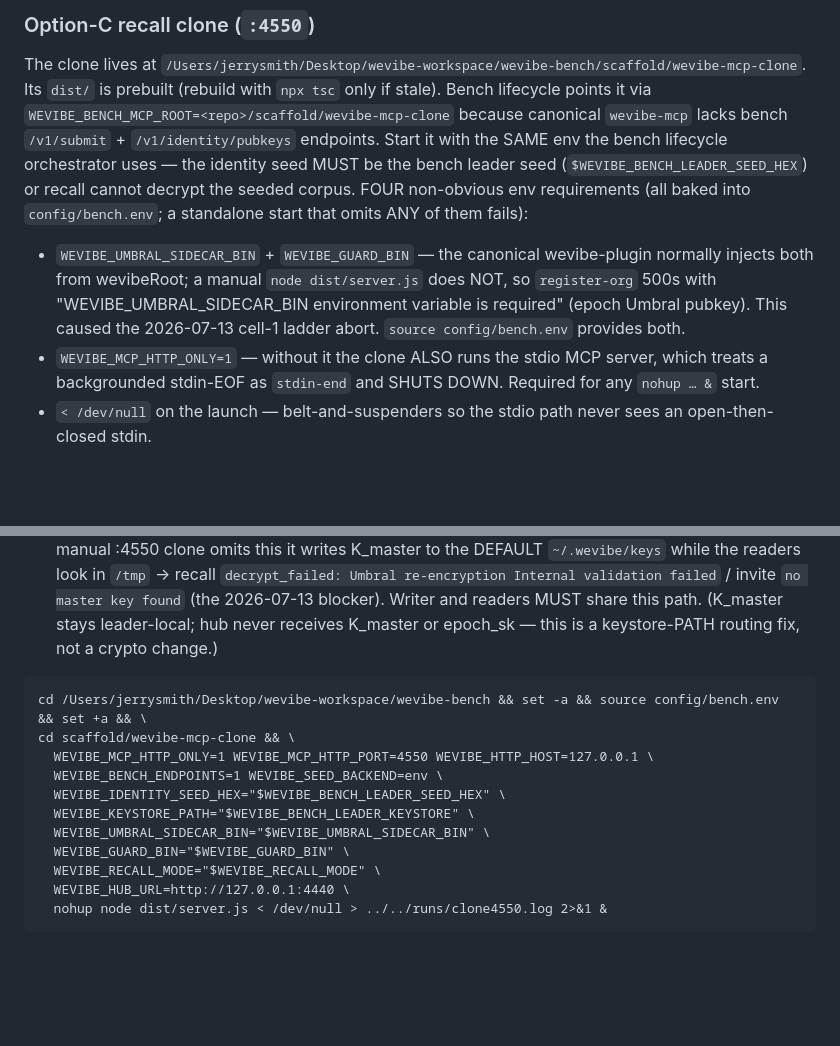
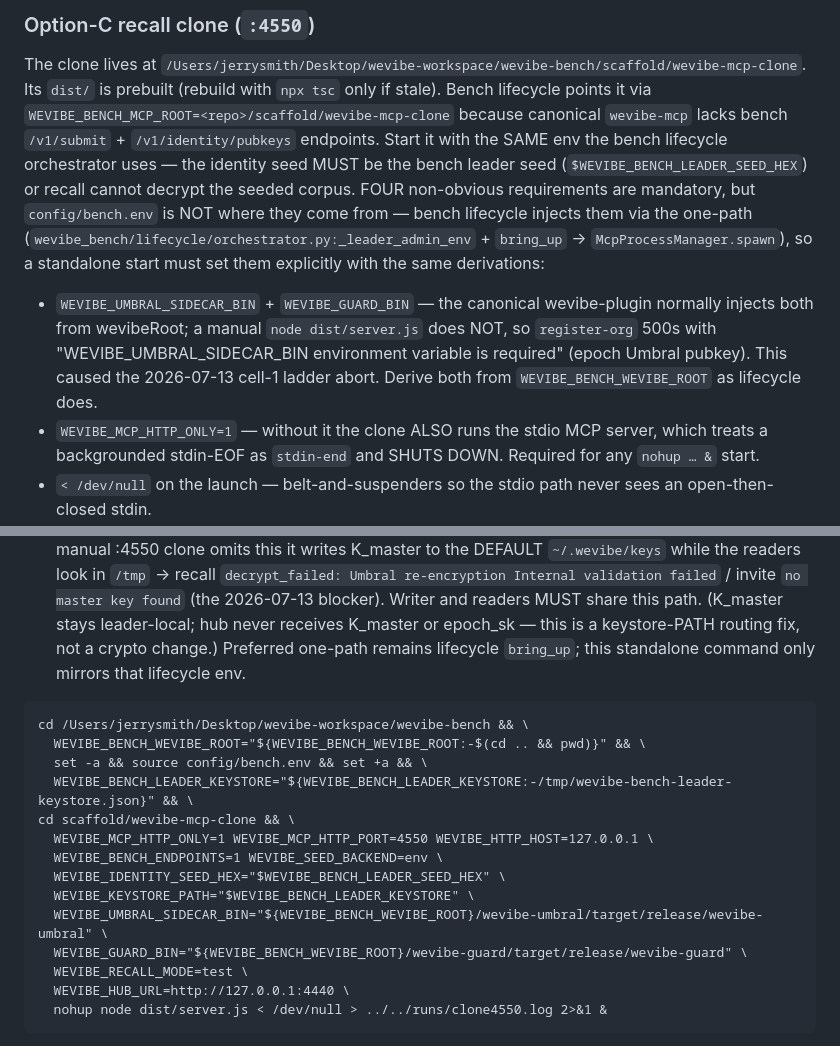
Before and after one commit to WeVibe-Network/wevibe-bench, a Markdown page: RUNBOOK.md, 2 parts joined by grey strips. Drawn GitHub-style; blank space fills up the shorter version.

Commit message:
docs(bench): correct clone-start environment guidance

````diff
--- a/RUNBOOK.md
+++ b/RUNBOOK.md
@@ -44,12 +44,14 @@ The clone lives at `/Users/jerrysmith/Desktop/wevibe-workspace/wevibe-bench/scaf
 prebuilt (rebuild with `npx tsc` only if stale). Bench lifecycle points it via
 `WEVIBE_BENCH_MCP_ROOT=<repo>/scaffold/wevibe-mcp-clone` because canonical `wevibe-mcp` lacks bench `/v1/submit` + `/v1/identity/pubkeys` endpoints. Start it with the SAME env the bench lifecycle
 orchestrator uses — the identity seed MUST be the bench leader seed (`$WEVIBE_BENCH_LEADER_SEED_HEX`)
-or recall cannot decrypt the seeded corpus. FOUR non-obvious env requirements (all baked into
-`config/bench.env`; a standalone start that omits ANY of them fails):
+or recall cannot decrypt the seeded corpus. FOUR non-obvious requirements are mandatory, but
+`config/bench.env` is NOT where they come from — bench lifecycle injects them via the one-path
+(`wevibe_bench/lifecycle/orchestrator.py:_leader_admin_env` + `bring_up` -> `McpProcessManager.spawn`),
+so a standalone start must set them explicitly with the same derivations:
 - `WEVIBE_UMBRAL_SIDECAR_BIN` + `WEVIBE_GUARD_BIN` — the canonical wevibe-plugin normally injects
   both from wevibeRoot; a manual `node dist/server.js` does NOT, so `register-org` 500s with
   "WEVIBE_UMBRAL_SIDECAR_BIN environment variable is required" (epoch Umbral pubkey). This caused
-  the 2026-07-13 cell-1 ladder abort. `source config/bench.env` provides both.
+  the 2026-07-13 cell-1 ladder abort. Derive both from `WEVIBE_BENCH_WEVIBE_ROOT` as lifecycle does.
 - `WEVIBE_MCP_HTTP_ONLY=1` — without it the clone ALSO runs the stdio MCP server, which treats a
   backgrounded stdin-EOF as `stdin-end` and SHUTS DOWN. Required for any `nohup … &` start.
 - `< /dev/null` on the launch — belt-and-suspenders so the stdio path never sees an open-then-closed stdin.
@@ -63,16 +65,20 @@ or recall cannot decrypt the seeded corpus. FOUR non-obvious env requirements (a
   → recall `decrypt_failed: Umbral re-encryption Internal validation failed` / invite `no master key
   found` (the 2026-07-13 blocker). Writer and readers MUST share this path. (K_master stays leader-local;
   hub never receives K_master or epoch_sk — this is a keystore-PATH routing fix, not a crypto change.)
+Preferred one-path remains lifecycle `bring_up`; this standalone command only mirrors that lifecycle env.
 ```
-cd /Users/jerrysmith/Desktop/wevibe-workspace/wevibe-bench && set -a && source config/bench.env && set +a && \
+cd /Users/jerrysmith/Desktop/wevibe-workspace/wevibe-bench && \
+  WEVIBE_BENCH_WEVIBE_ROOT="${WEVIBE_BENCH_WEVIBE_ROOT:-$(cd .. && pwd)}" && \
+  set -a && source config/bench.env && set +a && \
+  WEVIBE_BENCH_LEADER_KEYSTORE="${WEVIBE_BENCH_LEADER_KEYSTORE:-/tmp/wevibe-bench-leader-keystore.json}" && \
 cd scaffold/wevibe-mcp-clone && \
   WEVIBE_MCP_HTTP_ONLY=1 WEVIBE_MCP_HTTP_PORT=4550 WEVIBE_HTTP_HOST=127.0.0.1 \
   WEVIBE_BENCH_ENDPOINTS=1 WEVIBE_SEED_BACKEND=env \
   WEVIBE_IDENTITY_SEED_HEX="$WEVIBE_BENCH_LEADER_SEED_HEX" \
   WEVIBE_KEYSTORE_PATH="$WEVIBE_BENCH_LEADER_KEYSTORE" \
-  WEVIBE_UMBRAL_SIDECAR_BIN="$WEVIBE_UMBRAL_SIDECAR_BIN" \
-  WEVIBE_GUARD_BIN="$WEVIBE_GUARD_BIN" \
-  WEVIBE_RECALL_MODE="$WEVIBE_RECALL_MODE" \
+  WEVIBE_UMBRAL_SIDECAR_BIN="${WEVIBE_BENCH_WEVIBE_ROOT}/wevibe-umbral/target/release/wevibe-umbral" \
+  WEVIBE_GUARD_BIN="${WEVIBE_BENCH_WEVIBE_ROOT}/wevibe-guard/target/release/wevibe-guard" \
+  WEVIBE_RECALL_MODE=test \
   WEVIBE_HUB_URL=http://127.0.0.1:4440 \
   nohup node dist/server.js < /dev/null > ../../runs/clone4550.log 2>&1 &
 ```
````
